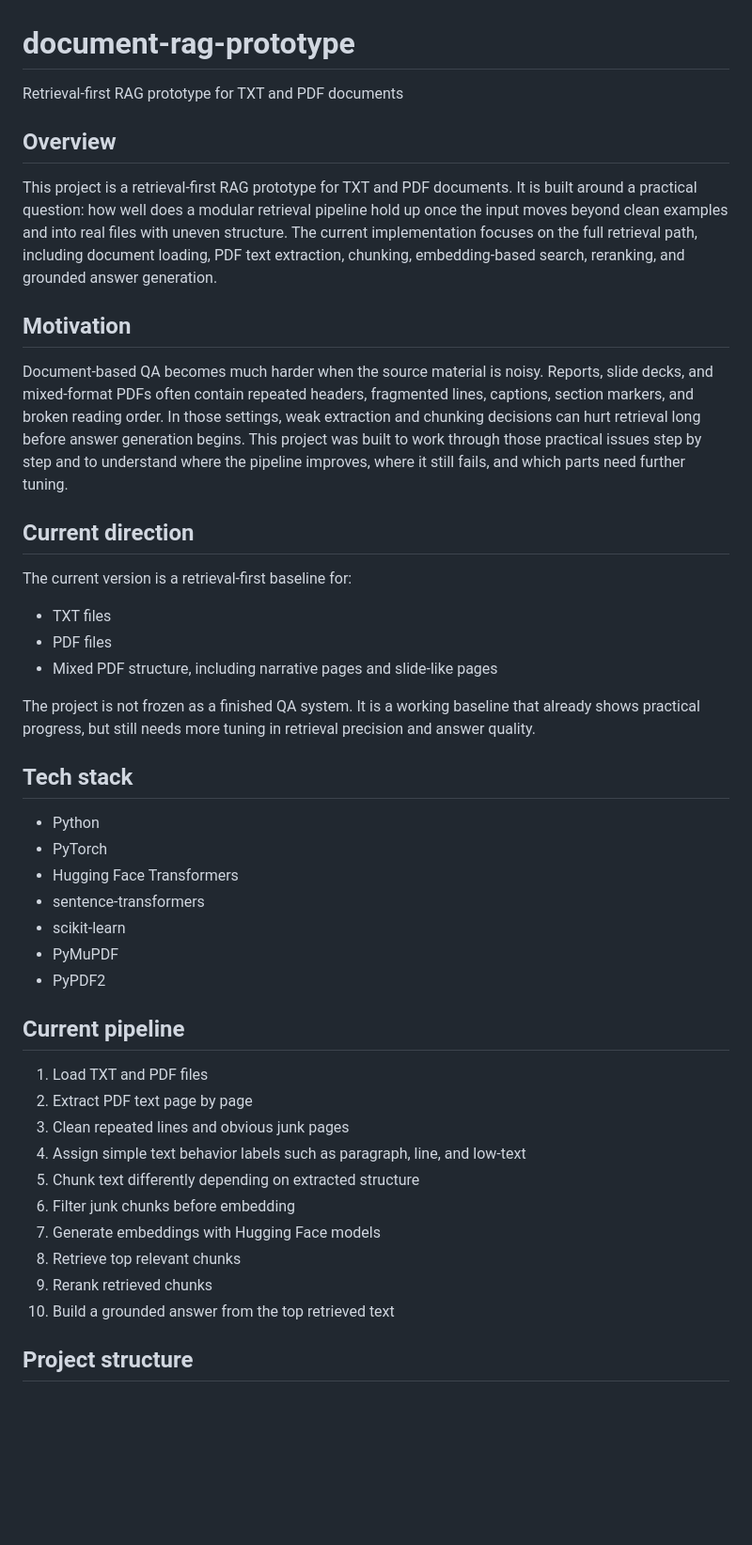
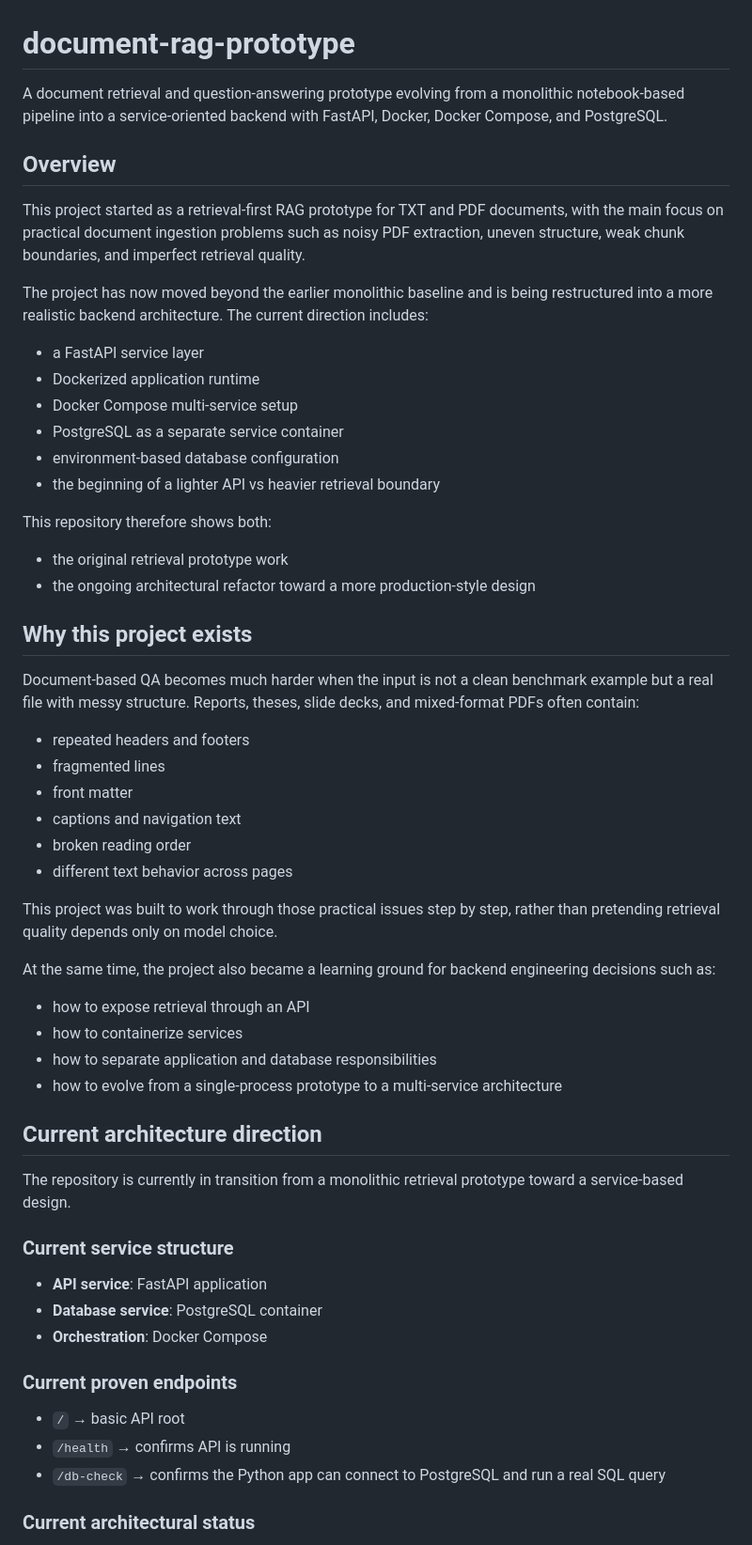
Before and after one commit to saksham6/document-rag-prototype, a Markdown page: README.md, the part around one of its changes. Shown at 94% size. Rendered like a GitHub page; blank space fills up the shorter version.

```diff
--- a/README.md
+++ b/README.md
@@ -1,45 +1,58 @@
 # document-rag-prototype
-Retrieval-first RAG prototype for TXT and PDF documents
+
+A document retrieval and question-answering prototype evolving from a monolithic notebook-based pipeline into a service-oriented backend with FastAPI, Docker, Docker Compose, and PostgreSQL.
 
 ## Overview
 
-This project is a retrieval-first RAG prototype for TXT and PDF documents. It is built around a practical question: how well does a modular retrieval pipeline hold up once the input moves beyond clean examples and into real files with uneven structure. The current implementation focuses on the full retrieval path, including document loading, PDF text extraction, chunking, embedding-based search, reranking, and grounded answer generation.
+This project started as a retrieval-first RAG prototype for TXT and PDF documents, with the main focus on practical document ingestion problems such as noisy PDF extraction, uneven structure, weak chunk boundaries, and imperfect retrieval quality.
 
-## Motivation
+The project has now moved beyond the earlier monolithic baseline and is being restructured into a more realistic backend architecture. The current direction includes:
 
-Document-based QA becomes much harder when the source material is noisy. Reports, slide decks, and mixed-format PDFs often contain repeated headers, fragmented lines, captions, section markers, and broken reading order. In those settings, weak extraction and chunking decisions can hurt retrieval long before answer generation begins. This project was built to work through those practical issues step by step and to understand where the pipeline improves, where it still fails, and which parts need further tuning.
+- a FastAPI service layer
+- Dockerized application runtime
+- Docker Compose multi-service setup
+- PostgreSQL as a separate service container
+- environment-based database configuration
+- the beginning of a lighter API vs heavier retrieval boundary
 
-## Current direction
+This repository therefore shows both:
+- the original retrieval prototype work
+- the ongoing architectural refactor toward a more production-style design
 
-The current version is a retrieval-first baseline for:
+## Why this project exists
 
-- TXT files
-- PDF files
-- Mixed PDF structure, including narrative pages and slide-like pages
+Document-based QA becomes much harder when the input is not a clean benchmark example but a real file with messy structure. Reports, theses, slide decks, and mixed-format PDFs often contain:
 
-The project is not frozen as a finished QA system. It is a working baseline that already shows practical progress, but still needs more tuning in retrieval precision and answer quality.
+- repeated headers and footers
+- fragmented lines
+- front matter
+- captions and navigation text
+- broken reading order
+- different text behavior across pages
 
-## Tech stack
+This project was built to work through those practical issues step by step, rather than pretending retrieval quality depends only on model choice.
 
-- Python
-- PyTorch
-- Hugging Face Transformers
-- sentence-transformers
-- scikit-learn
-- PyMuPDF
-- PyPDF2
+At the same time, the project also became a learning ground for backend engineering decisions such as:
+- how to expose retrieval through an API
+- how to containerize services
+- how to separate application and database responsibilities
+- how to evolve from a single-process prototype to a multi-service architecture
 
-## Current pipeline
+## Current architecture direction
 
-1. Load TXT and PDF files
-2. Extract PDF text page by page
-3. Clean repeated lines and obvious junk pages
-4. Assign simple text behavior labels such as paragraph, line, and low-text
-5. Chunk text differently depending on extracted structure
-6. Filter junk chunks before embedding
-7. Generate embeddings with Hugging Face models
-8. Retrieve top relevant chunks
-9. Rerank retrieved chunks
-10. Build a grounded answer from the top retrieved text
+The repository is currently in transition from a monolithic retrieval prototype toward a service-based design.
 
-## Project structure
+### Current service structure
+
+- **API service**: FastAPI application
+- **Database service**: PostgreSQL container
+- **Orchestration**: Docker Compose
+
+### Current proven endpoints
+
+- `/` → basic API root
+- `/health` → confirms API is running
+- `/db-check` → confirms the Python app can connect to PostgreSQL and run a real SQL query
+
+### Current architectural status
+
```
Also changed, not shown: other parts of README.md (+80 -191 lines).
